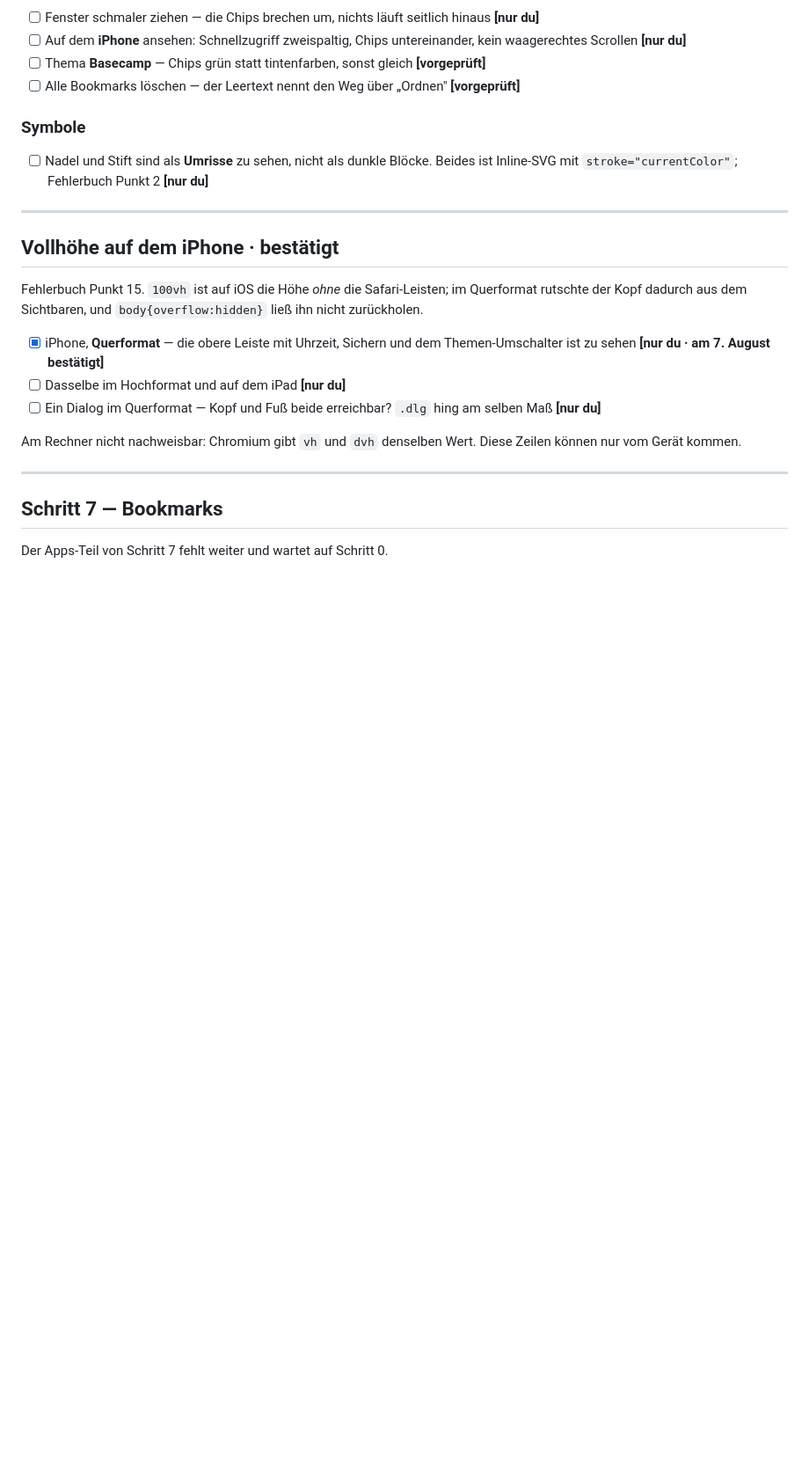
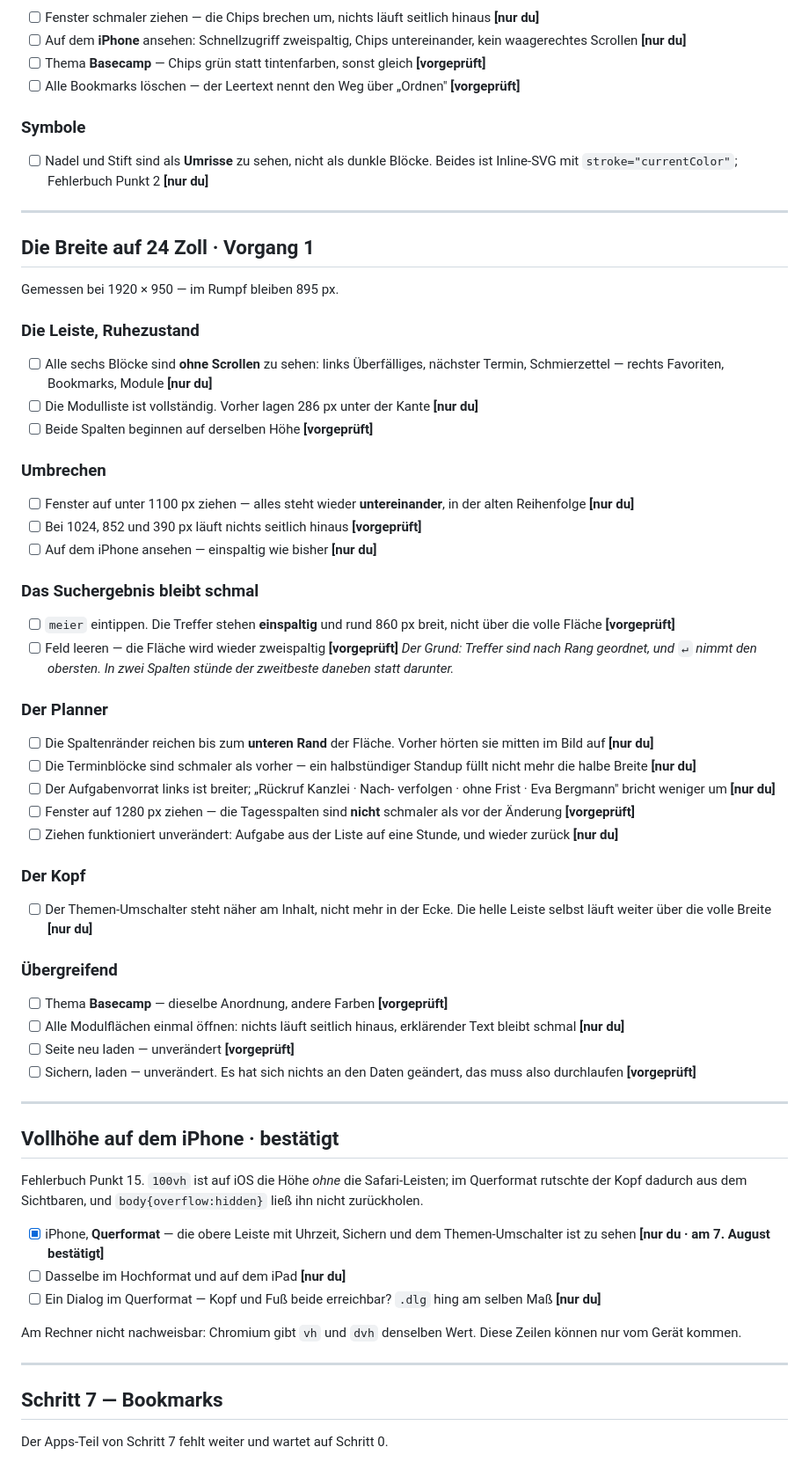
Before and after one commit to mbosse73/dashboard, a Markdown page: qs/PRUEFUNGEN.md, the part around the change. Shown at 88% size. Rendered like a GitHub page; blank space fills up the shorter version.

Commit message:
Pruefliste fuer Vorgang 1 nachgetragen
Im Pull Request hatte ich sie auf Vorgang 2 verschoben. Vorgang 1 ist
fuer sich mergebar und braucht seine eigene Liste.

Sechzehn Punkte, mit [nur du] an dem, was aus dem Pruefbrowser heraus
nicht nachweisbar ist — vor allem das Umbrechen am echten Fenster und
die Spaltenraender im Planner.

Co-Authored-By: Claude Opus 5 <noreply@anthropic.com>
Claude-Session: https://claude.ai/code/session_01SC9NxZK95VWLtWeutAhbug

```diff
--- a/qs/PRUEFUNGEN.md
+++ b/qs/PRUEFUNGEN.md
@@ -441,6 +441,67 @@ statt vorher rund 1800.
 
 ---
 
+## Die Breite auf 24 Zoll · Vorgang 1
+
+Gemessen bei 1920 × 950 — im Rumpf bleiben 895 px.
+
+### Die Leiste, Ruhezustand
+
+- [ ] Alle sechs Blöcke sind **ohne Scrollen** zu sehen: links
+      Überfälliges, nächster Termin, Schmierzettel — rechts Favoriten,
+      Bookmarks, Module **[nur du]**
+- [ ] Die Modulliste ist vollständig. Vorher lagen 286 px unter der
+      Kante **[nur du]**
+- [ ] Beide Spalten beginnen auf derselben Höhe **[vorgeprüft]**
+
+### Umbrechen
+
+- [ ] Fenster auf unter 1100 px ziehen — alles steht wieder
+      **untereinander**, in der alten Reihenfolge **[nur du]**
+- [ ] Bei 1024, 852 und 390 px läuft nichts seitlich hinaus
+      **[vorgeprüft]**
+- [ ] Auf dem iPhone ansehen — einspaltig wie bisher **[nur du]**
+
+### Das Suchergebnis bleibt schmal
+
+- [ ] `meier` eintippen. Die Treffer stehen **einspaltig** und rund
+      860 px breit, nicht über die volle Fläche **[vorgeprüft]**
+- [ ] Feld leeren — die Fläche wird wieder zweispaltig **[vorgeprüft]**
+      *Der Grund: Treffer sind nach Rang geordnet, und `↵` nimmt den
+      obersten. In zwei Spalten stünde der zweitbeste daneben statt
+      darunter.*
+
+### Der Planner
+
+- [ ] Die Spaltenränder reichen bis zum **unteren Rand** der Fläche.
+      Vorher hörten sie mitten im Bild auf **[nur du]**
+- [ ] Die Terminblöcke sind schmaler als vorher — ein halbstündiger
+      Standup füllt nicht mehr die halbe Breite **[nur du]**
+- [ ] Der Aufgabenvorrat links ist breiter; „Rückruf Kanzlei · Nach-
+      verfolgen · ohne Frist · Eva Bergmann" bricht weniger um **[nur du]**
+- [ ] Fenster auf 1280 px ziehen — die Tagesspalten sind **nicht**
+      schmaler als vor der Änderung **[vorgeprüft]**
+- [ ] Ziehen funktioniert unverändert: Aufgabe aus der Liste auf eine
+      Stunde, und wieder zurück **[nur du]**
+
+### Der Kopf
+
+- [ ] Der Themen-Umschalter steht näher am Inhalt, nicht mehr in der
+      Ecke. Die helle Leiste selbst läuft weiter über die volle Breite
+      **[nur du]**
+
+### Übergreifend
+
+- [ ] Thema **Basecamp** — dieselbe Anordnung, andere Farben
+      **[vorgeprüft]**
+- [ ] Alle Modulflächen einmal öffnen: nichts läuft seitlich hinaus,
+      erklärender Text bleibt schmal **[nur du]**
+- [ ] Seite neu laden — unverändert **[vorgeprüft]**
+- [ ] Sichern, laden — unverändert. Es hat sich nichts an den Daten
+      geändert, das muss also durchlaufen **[vorgeprüft]**
+
+---
+
 ## Vollhöhe auf dem iPhone · **bestätigt**
 
 Fehlerbuch Punkt 15. `100vh` ist auf iOS die Höhe *ohne* die
```
